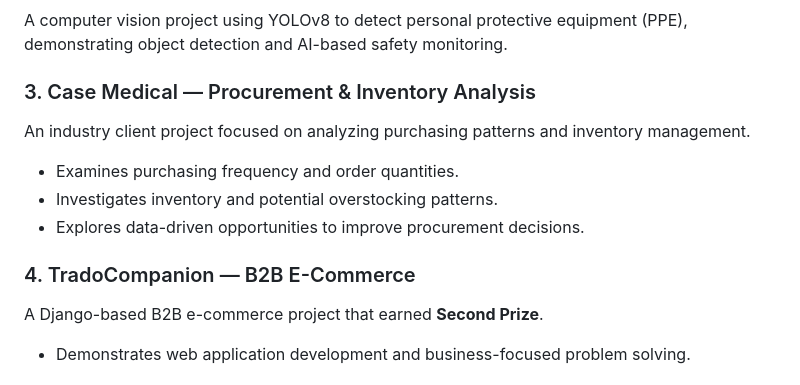
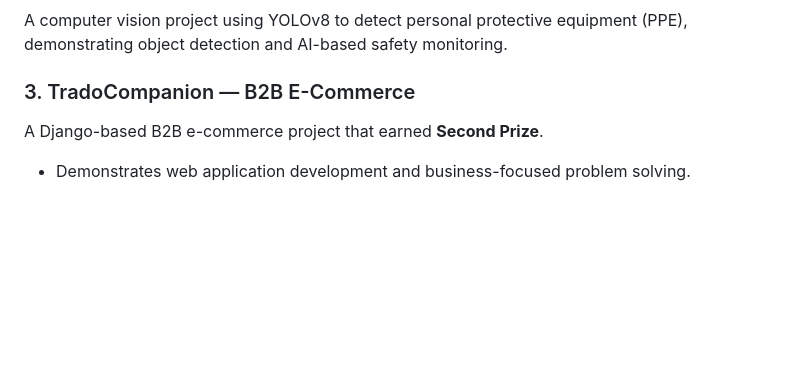
Before and after one commit to ssaumz/Saumya-Poojari-Portfolio, a Markdown page: README.md, the part around the change. Rendered like a GitHub page; blank space fills up the shorter version.

```diff
--- a/README.md
+++ b/README.md
@@ -41,14 +41,7 @@ A retrieval-augmented generation application designed to help Rutgers Business S
 ### 2. InstaSecure — PPE Detection
 A computer vision project using YOLOv8 to detect personal protective equipment (PPE), demonstrating object detection and AI-based safety monitoring.
 
-### 3. Case Medical — Procurement & Inventory Analysis
-An industry client project focused on analyzing purchasing patterns and inventory management.
-
-- Examines purchasing frequency and order quantities.
-- Investigates inventory and potential overstocking patterns.
-- Explores data-driven opportunities to improve procurement decisions.
-
-### 4. TradoCompanion — B2B E-Commerce
+### 3. TradoCompanion — B2B E-Commerce
 A Django-based B2B e-commerce project that earned **Second Prize**.
 
 - Demonstrates web application development and business-focused problem solving.
```
